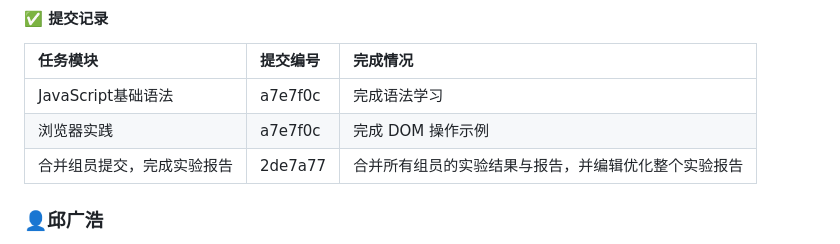
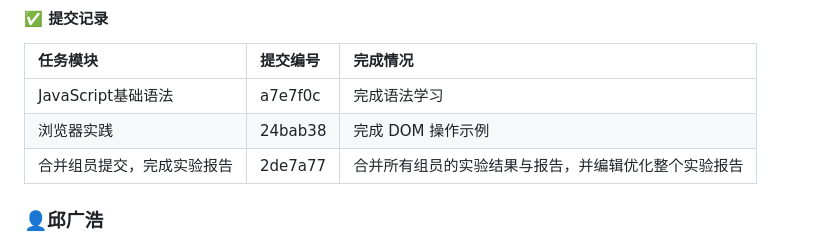
Before and after one commit to hhy1221/travel-diary, a Markdown page: REPORT.md, the part around the change. GitHub-like rendering.

Commit message:
组长黄寒阳合并组员提交，完成实验报告：第三次实验

```diff
--- a/REPORT.md
+++ b/REPORT.md
@@ -166,7 +166,7 @@
 | 任务模块 | 提交编号 | 完成情况 |
 | :--- | :--- | :--- |
 | JavaScript基础语法 | a7e7f0c | 完成语法学习 |
-| 浏览器实践 | a7e7f0c | 完成 DOM 操作示例 |
+| 浏览器实践 | 24bab38 | 完成 DOM 操作示例 |
 | 合并组员提交，完成实验报告 | 2de7a77 | 合并所有组员的实验结果与报告，并编辑优化整个实验报告 |
 
 ### 👤邱广浩
```
